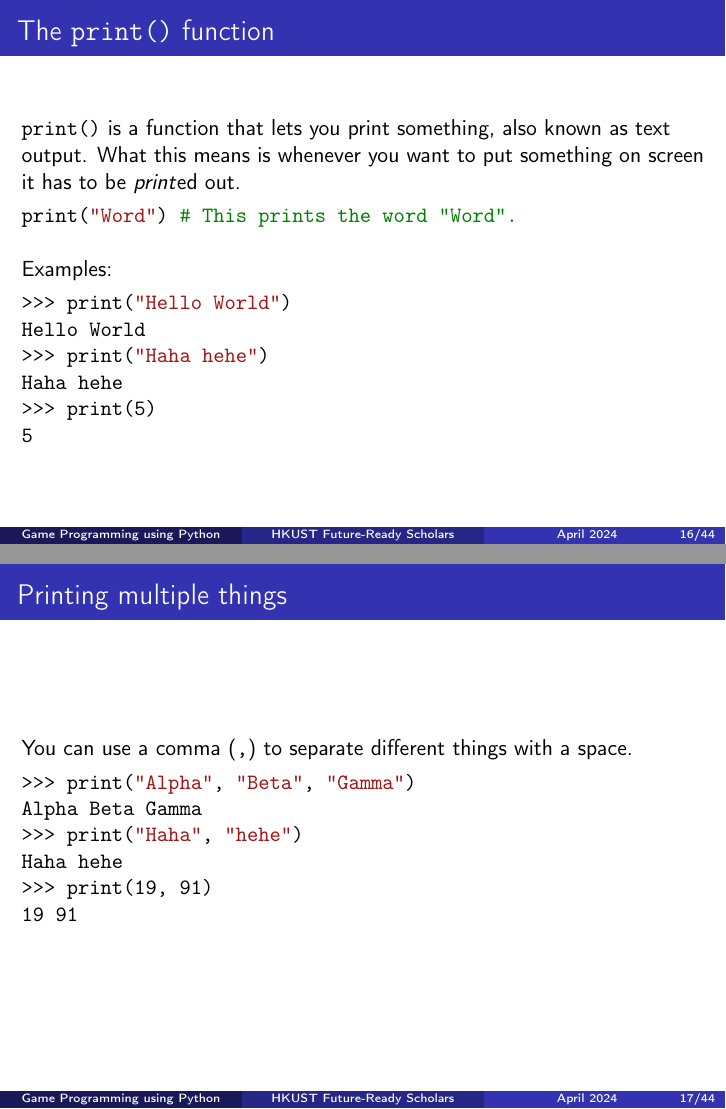
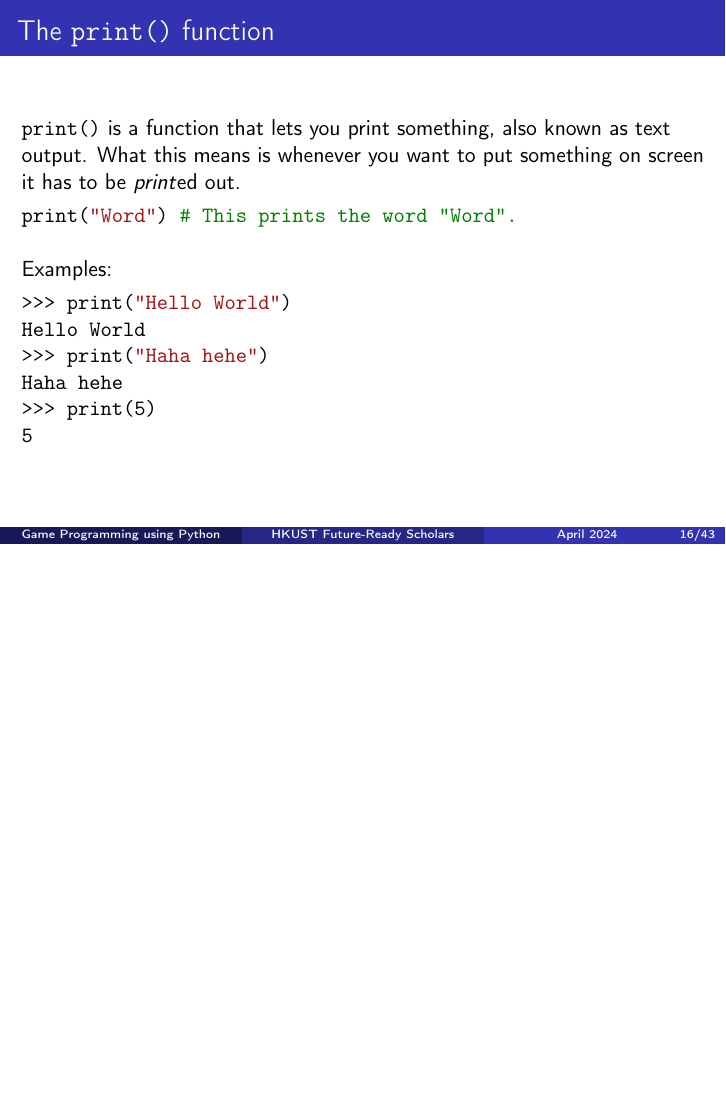
Before and after one commit to anormalperson8/IDPO2910-S2024-Group-5, LaTeX slides (Notes/workshop1-handout.tex): pages 16 and 17 of 80 before the commit and page 16 of 79 after it, the two joined at a grey line, the shorter picture padded with empty space. Compiled offline with pdfLaTeX.

Commit message:
Removed unwanted page

```diff
--- a/Notes/workshop1-handout.tex
+++ b/Notes/workshop1-handout.tex
@@ -274,17 +274,17 @@ Haha hehe
 \end{minted}
 \end{frame}
 
-\begin{frame}[fragile]{Printing multiple things}
-You can use a comma (\texttt{,}) to separate different things with a space.
-\begin{minted}[tabsize=4]{python}
->>> print("Alpha", "Beta", "Gamma")
-Alpha Beta Gamma
->>> print("Haha", "hehe")
-Haha hehe
->>> print(19, 91)
-19 91
-\end{minted}
-\end{frame}
+% \begin{frame}[fragile]{Printing multiple things}
+% You can use a comma (\texttt{,}) to separate different things with a space.
+% \begin{minted}[tabsize=4]{python}
+% >>> print("Alpha", "Beta", "Gamma")
+% Alpha Beta Gamma
+% >>> print("Haha", "hehe")
+% Haha hehe
+% >>> print(19, 91)
+% 19 91
+% \end{minted}
+% \end{frame}
 
 
 \begin{frame}[fragile]{Variables in output using the \texttt{print()} function}
```
Also changed, not shown: Notes/workshop1.tex (+12 -12 lines), Notes/workshop1-handout.tex (2 more changed lines).
